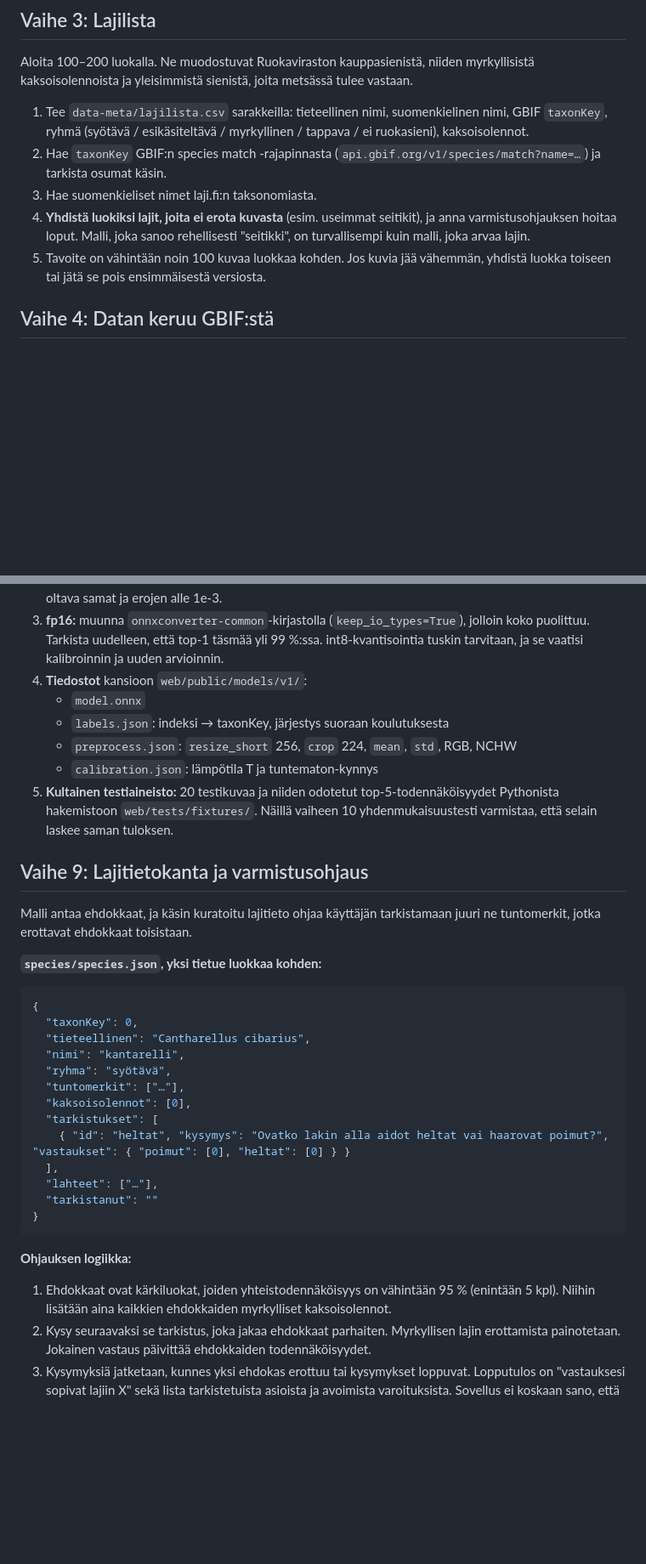
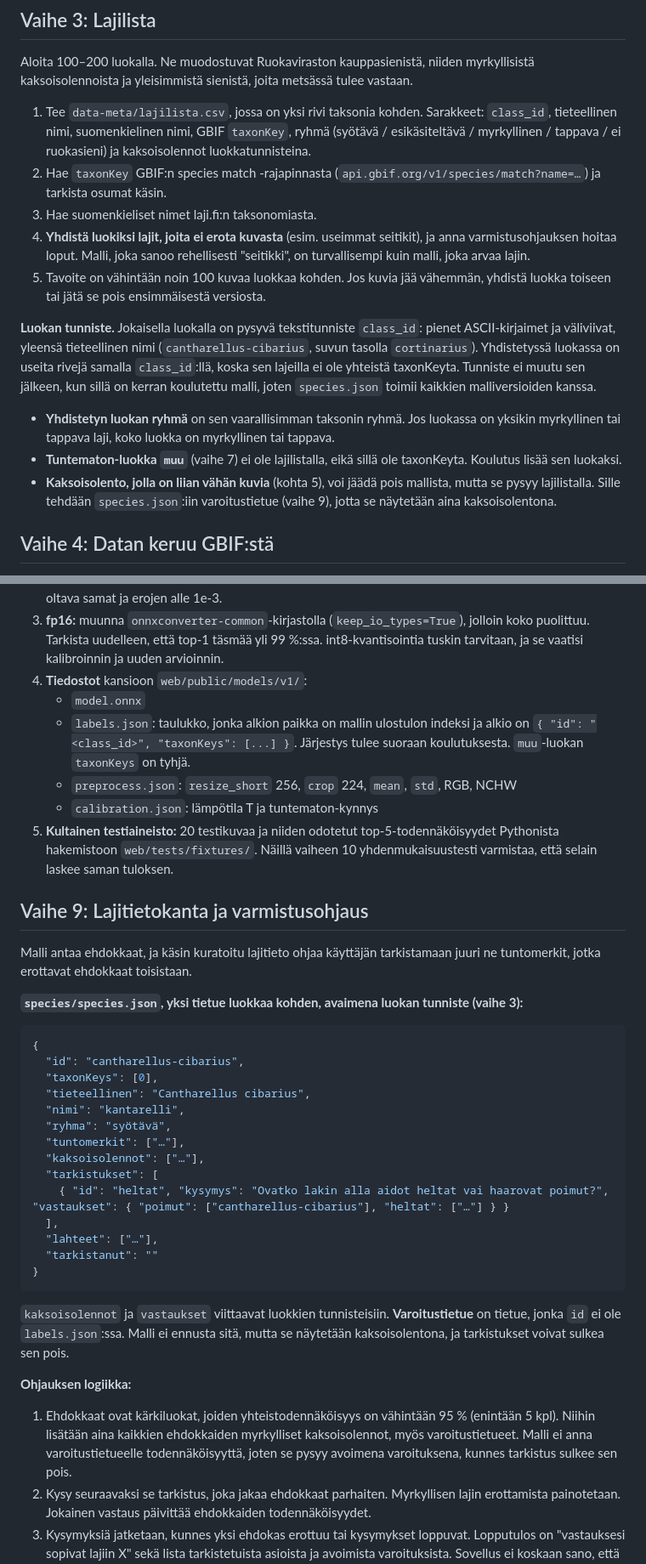
Before and after one commit to Luukalindgren/seeni, a Markdown page: docs/PLAN.md, 2 parts joined by grey strips. Shown at 85% size. Drawn GitHub-style; blank space fills up the shorter version.

Commit message:
Define class identity: stable class ids instead of taxonKeys
Merged classes and the unknown class muu have no single taxonKey, so
labels.json and species.json cannot be keyed by taxonKey.

- Every class gets a stable string id (class_id), usually the
  scientific name; muu is the unknown class.
- lajilista.csv has one row per taxon, grouped into classes by
  class_id.
- labels.json is an ordered array of { id, taxonKeys }.
- species.json is keyed by class id, and lookalikes and check answers
  reference class ids.
- A lookalike that is not a model class gets a warning-only record
  and stays an open warning until a check rules it out.
- A merged class takes the group of its most dangerous taxon.

Closes #13

Co-Authored-By: Claude Opus 5.5 <noreply@anthropic.com>
Claude-Session: https://claude.ai/code/session_01PhS3RXhCin9gaRq9SdDm6L

````diff
--- a/docs/PLAN.md
+++ b/docs/PLAN.md
@@ -82,11 +82,17 @@ seeni/
 
 Aloita 100–200 luokalla. Ne muodostuvat Ruokaviraston kauppasienistä, niiden myrkyllisistä kaksoisolennoista ja yleisimmistä sienistä, joita metsässä tulee vastaan.
 
-1. Tee `data-meta/lajilista.csv` sarakkeilla: tieteellinen nimi, suomenkielinen nimi, GBIF `taxonKey`, ryhmä (syötävä / esikäsiteltävä / myrkyllinen / tappava / ei ruokasieni), kaksoisolennot.
+1. Tee `data-meta/lajilista.csv`, jossa on yksi rivi taksonia kohden. Sarakkeet: `class_id`, tieteellinen nimi, suomenkielinen nimi, GBIF `taxonKey`, ryhmä (syötävä / esikäsiteltävä / myrkyllinen / tappava / ei ruokasieni) ja kaksoisolennot luokkatunnisteina.
 2. Hae `taxonKey` GBIF:n species match -rajapinnasta (`api.gbif.org/v1/species/match?name=…`) ja tarkista osumat käsin.
 3. Hae suomenkieliset nimet laji.fi:n taksonomiasta.
 4. **Yhdistä luokiksi lajit, joita ei erota kuvasta** (esim. useimmat seitikit), ja anna varmistusohjauksen hoitaa loput. Malli, joka sanoo rehellisesti "seitikki", on turvallisempi kuin malli, joka arvaa lajin.
 5. Tavoite on vähintään noin 100 kuvaa luokkaa kohden. Jos kuvia jää vähemmän, yhdistä luokka toiseen tai jätä se pois ensimmäisestä versiosta.
+
+**Luokan tunniste.** Jokaisella luokalla on pysyvä tekstitunniste `class_id`: pienet ASCII-kirjaimet ja väliviivat, yleensä tieteellinen nimi (`cantharellus-cibarius`, suvun tasolla `cortinarius`). Yhdistetyssä luokassa on useita rivejä samalla `class_id`:llä, koska sen lajeilla ei ole yhteistä taxonKeyta. Tunniste ei muutu sen jälkeen, kun sillä on kerran koulutettu malli, joten `species.json` toimii kaikkien malliversioiden kanssa.
+
+- **Yhdistetyn luokan ryhmä** on sen vaarallisimman taksonin ryhmä. Jos luokassa on yksikin myrkyllinen tai tappava laji, koko luokka on myrkyllinen tai tappava.
+- **Tuntematon-luokka `muu`** (vaihe 7) ei ole lajilistalla, eikä sillä ole taxonKeyta. Koulutus lisää sen luokaksi.
+- **Kaksoisolento, jolla on liian vähän kuvia** (kohta 5), voi jäädä pois mallista, mutta se pysyy lajilistalla. Sille tehdään `species.json`:iin varoitustietue (vaihe 9), jotta se näytetään aina kaksoisolentona.
 
 ## Vaihe 4: Datan keruu GBIF:stä
 
@@ -149,7 +155,7 @@ Vienti tuottaa neljä tiedostoa, jotka ovat sopimus koulutuksen ja selaimen väl
 3. **fp16:** muunna `onnxconverter-common`-kirjastolla (`keep_io_types=True`), jolloin koko puolittuu. Tarkista uudelleen, että top-1 täsmää yli 99 %:ssa. int8-kvantisointia tuskin tarvitaan, ja se vaatisi kalibroinnin ja uuden arvioinnin.
 4. **Tiedostot** kansioon `web/public/models/v1/`:
    - `model.onnx`
-   - `labels.json`: indeksi → taxonKey, järjestys suoraan koulutuksesta
+   - `labels.json`: taulukko, jonka alkion paikka on mallin ulostulon indeksi ja alkio on `{ "id": "<class_id>", "taxonKeys": [...] }`. Järjestys tulee suoraan koulutuksesta. `muu`-luokan `taxonKeys` on tyhjä.
    - `preprocess.json`: `resize_short` 256, `crop` 224, `mean`, `std`, RGB, NCHW
    - `calibration.json`: lämpötila T ja tuntematon-kynnys
 5. **Kultainen testiaineisto:** 20 testikuvaa ja niiden odotetut top-5-todennäköisyydet Pythonista hakemistoon `web/tests/fixtures/`. Näillä vaiheen 10 yhdenmukaisuustesti varmistaa, että selain laskee saman tuloksen.
@@ -158,27 +164,30 @@ Vienti tuottaa neljä tiedostoa, jotka ovat sopimus koulutuksen ja selaimen väl
 
 Malli antaa ehdokkaat, ja käsin kuratoitu lajitieto ohjaa käyttäjän tarkistamaan juuri ne tuntomerkit, jotka erottavat ehdokkaat toisistaan.
 
-**`species/species.json`, yksi tietue luokkaa kohden:**
+**`species/species.json`, yksi tietue luokkaa kohden, avaimena luokan tunniste (vaihe 3):**
 
 ```json
 {
-  "taxonKey": 0,
+  "id": "cantharellus-cibarius",
+  "taxonKeys": [0],
   "tieteellinen": "Cantharellus cibarius",
   "nimi": "kantarelli",
   "ryhma": "syötävä",
   "tuntomerkit": ["…"],
-  "kaksoisolennot": [0],
+  "kaksoisolennot": ["…"],
   "tarkistukset": [
-    { "id": "heltat", "kysymys": "Ovatko lakin alla aidot heltat vai haarovat poimut?", "vastaukset": { "poimut": [0], "heltat": [0] } }
+    { "id": "heltat", "kysymys": "Ovatko lakin alla aidot heltat vai haarovat poimut?", "vastaukset": { "poimut": ["cantharellus-cibarius"], "heltat": ["…"] } }
   ],
   "lahteet": ["…"],
   "tarkistanut": ""
 }
 ```
 
+`kaksoisolennot` ja `vastaukset` viittaavat luokkien tunnisteisiin. **Varoitustietue** on tietue, jonka `id` ei ole `labels.json`:ssa. Malli ei ennusta sitä, mutta se näytetään kaksoisolentona, ja tarkistukset voivat sulkea sen pois.
+
 **Ohjauksen logiikka:**
 
-1. Ehdokkaat ovat kärkiluokat, joiden yhteistodennäköisyys on vähintään 95 % (enintään 5 kpl). Niihin lisätään aina kaikkien ehdokkaiden myrkylliset kaksoisolennot.
+1. Ehdokkaat ovat kärkiluokat, joiden yhteistodennäköisyys on vähintään 95 % (enintään 5 kpl). Niihin lisätään aina kaikkien ehdokkaiden myrkylliset kaksoisolennot, myös varoitustietueet. Malli ei anna varoitustietueelle todennäköisyyttä, joten se pysyy avoimena varoituksena, kunnes tarkistus sulkee sen pois.
 2. Kysy seuraavaksi se tarkistus, joka jakaa ehdokkaat parhaiten. Myrkyllisen lajin erottamista painotetaan. Jokainen vastaus päivittää ehdokkaiden todennäköisyydet.
 3. Kysymyksiä jatketaan, kunnes yksi ehdokas erottuu tai kysymykset loppuvat. Lopputulos on "vastauksesi sopivat lajiin X" sekä lista tarkistetuista asioista ja avoimista varoituksista. Sovellus ei koskaan sano, että sientä voi syödä.
 
````
Also changed, not shown: CLAUDE.md (+3 -2 lines).
